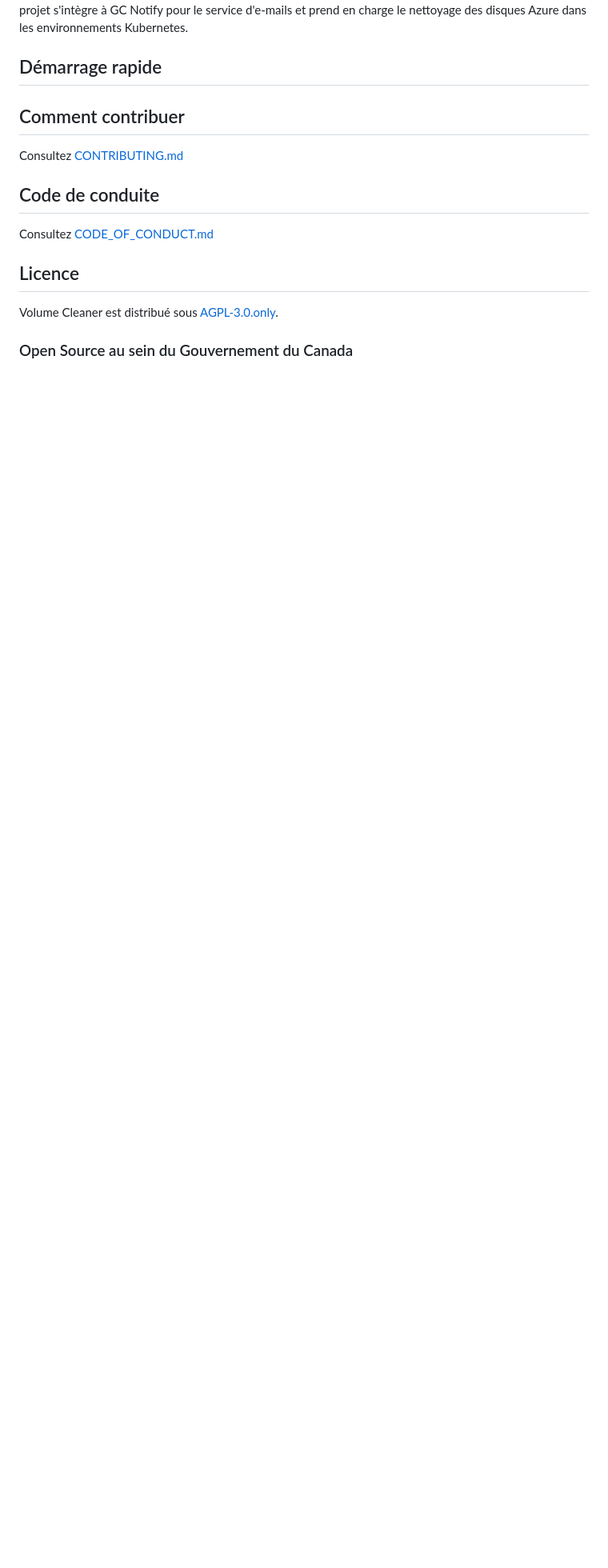
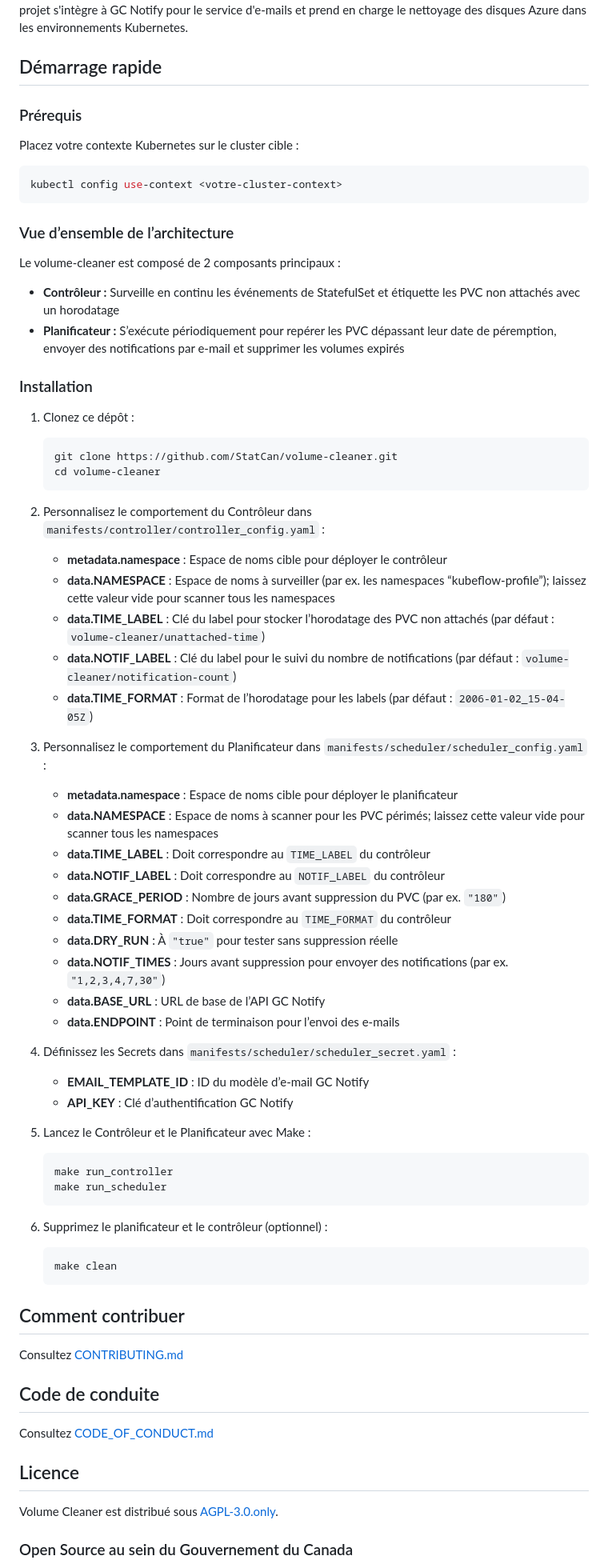
Before and after one commit to StatCan/volume-cleaner, a Markdown page: README.md, the part around the change printed below. Shown: that part at 80% size. GitHub-like rendering; blank space fills up the shorter version.

`````diff
--- a/README.md
+++ b/README.md
@@ -162,6 +229,68 @@ Le système fonctionne via deux composants principaux : un contrôleur qui s'ex
 
 ## Démarrage rapide
 
+### Prérequis
+
+Placez votre contexte Kubernetes sur le cluster cible :
+
+```bash
+kubectl config use-context <votre-cluster-context>
+````
+
+### Vue d’ensemble de l’architecture
+
+Le volume-cleaner est composé de 2 composants principaux :
+
+* **Contrôleur :** Surveille en continu les événements de StatefulSet et étiquette les PVC non attachés avec un horodatage
+* **Planificateur :** S’exécute périodiquement pour repérer les PVC dépassant leur date de péremption, envoyer des notifications par e‑mail et supprimer les volumes expirés
+
+### Installation
+
+1. Clonez ce dépôt :
+
+   ```bash
+   git clone https://github.com/StatCan/volume-cleaner.git
+   cd volume-cleaner
+   ```
+
+2. Personnalisez le comportement du Contrôleur dans `manifests/controller/controller_config.yaml` :
+
+   * **metadata.namespace** : Espace de noms cible pour déployer le contrôleur
+   * **data.NAMESPACE** : Espace de noms à surveiller (par ex. les namespaces “kubeflow-profile”); laissez cette valeur vide pour scanner tous les namespaces
+   * **data.TIME_LABEL** : Clé du label pour stocker l’horodatage des PVC non attachés (par défaut : `volume-cleaner/unattached-time`)
+   * **data.NOTIF_LABEL** : Clé du label pour le suivi du nombre de notifications (par défaut : `volume-cleaner/notification-count`)
+   * **data.TIME_FORMAT** : Format de l’horodatage pour les labels (par défaut : `2006-01-02_15-04-05Z`)
+
+3. Personnalisez le comportement du Planificateur dans `manifests/scheduler/scheduler_config.yaml` :
+
+   * **metadata.namespace** : Espace de noms cible pour déployer le planificateur
+   * **data.NAMESPACE** : Espace de noms à scanner pour les PVC périmés; laissez cette valeur vide pour scanner tous les namespaces
+   * **data.TIME_LABEL** : Doit correspondre au `TIME_LABEL` du contrôleur
+   * **data.NOTIF_LABEL** : Doit correspondre au `NOTIF_LABEL` du contrôleur
+   * **data.GRACE_PERIOD** : Nombre de jours avant suppression du PVC (par ex. `"180"`)
+   * **data.TIME_FORMAT** : Doit correspondre au `TIME_FORMAT` du contrôleur
+   * **data.DRY_RUN** : À `"true"` pour tester sans suppression réelle
+   * **data.NOTIF_TIMES** : Jours avant suppression pour envoyer des notifications (par ex. `"1,2,3,4,7,30"`)
+   * **data.BASE_URL** : URL de base de l’API GC Notify
+   * **data.ENDPOINT** : Point de terminaison pour l’envoi des e‑mails
+
+4. Définissez les Secrets dans `manifests/scheduler/scheduler_secret.yaml` :
+
+   * **EMAIL_TEMPLATE_ID** : ID du modèle d’e‑mail GC Notify
+   * **API_KEY** : Clé d’authentification GC Notify
+
+5. Lancez le Contrôleur et le Planificateur avec Make :
+
+   ```bash
+   make run_controller
+   make run_scheduler
+   ```
+
+6. Supprimez le planificateur et le contrôleur (optionnel) :
+
+   ```bash
+   make clean
+   ```
 
 ## Comment contribuer
 
`````
Also changed, not shown: other parts of README.md (+67 -0 lines).
